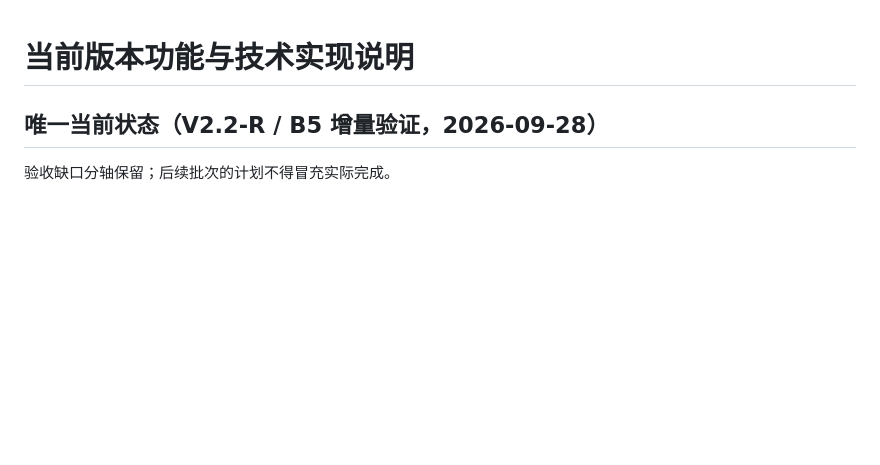
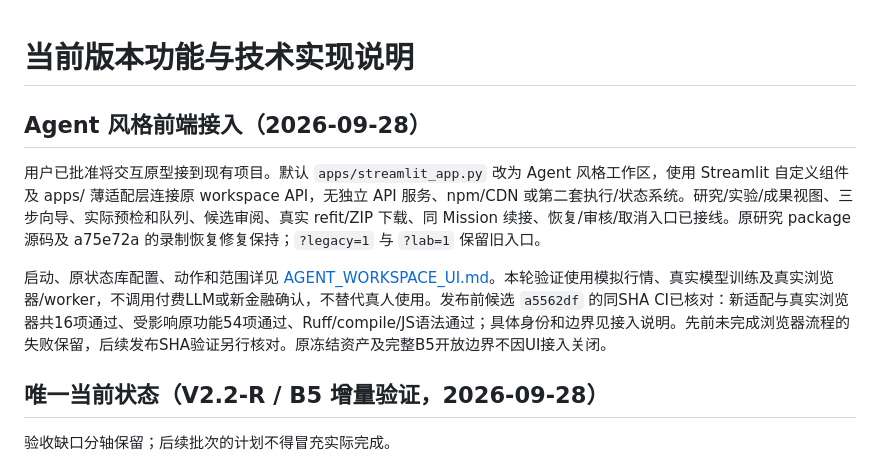
Before and after one commit to summerming1/finance-forecast-agent, a Markdown page: docs/CURRENT_IMPLEMENTATION.md, the part around the change. GitHub-like rendering; blank space fills up the shorter version.

Commit message:
docs(ui): publish connected agent workspace guide and verified acceptance boundaries

```diff
--- a/docs/CURRENT_IMPLEMENTATION.md
+++ b/docs/CURRENT_IMPLEMENTATION.md
@@ -1,4 +1,10 @@
 # 当前版本功能与技术实现说明
+
+## Agent 风格前端接入（2026-09-28）
+
+用户已批准将交互原型接到现有项目。默认 `apps/streamlit_app.py` 改为 Agent 风格工作区，使用 Streamlit 自定义组件及 apps/ 薄适配层连接原 workspace API，无独立 API 服务、npm/CDN 或第二套执行/状态系统。研究/实验/成果视图、三步向导、实际预检和队列、候选审阅、真实 refit/ZIP 下载、同 Mission 续接、恢复/审核/取消入口已接线。原研究 package 源码及 a75e72a 的录制恢复修复保持；`?legacy=1` 与 `?lab=1` 保留旧入口。
+
+启动、原状态库配置、动作和范围详见 [AGENT_WORKSPACE_UI.md](AGENT_WORKSPACE_UI.md)。本轮验证使用模拟行情、真实模型训练及真实浏览器/worker，不调用付费LLM或新金融确认，不替代真人使用。发布前候选 `a5562df` 的同SHA CI已核对：新适配与真实浏览器共16项通过、受影响原功能54项通过、Ruff/compile/JS语法通过；具体身份和边界见接入说明。先前未完成浏览器流程的失败保留，后续发布SHA验证另行核对。原冻结资产及完整B5开放边界不因UI接入关闭。
 
 ## 唯一当前状态（V2.2-R / B5 增量验证，2026-09-28）
 
```
Also changed, not shown: docs/AGENT_WORKSPACE_UI.md (added, +103 -0 lines).
